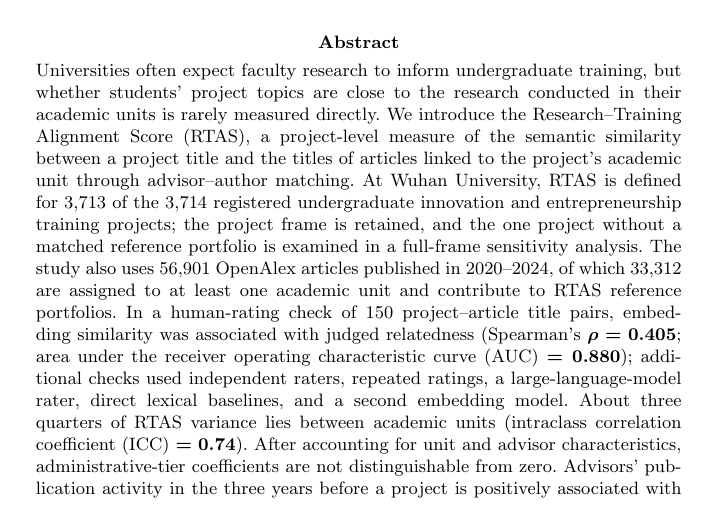
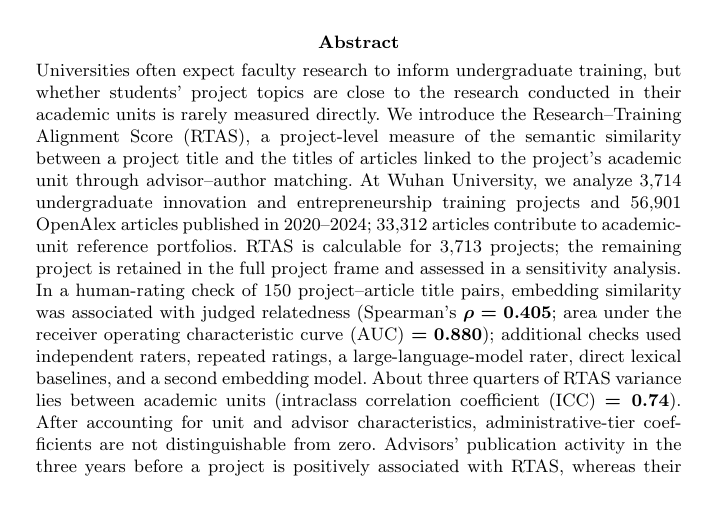
Before and after one commit to victoryangcw/RTAS-knowledge-diffusion, a LaTeX paper (manuscript/springer_submission/main.tex): part of page 1 of 38, cut so that both start at the same text. Compiled offline with pdfLaTeX.

Commit message:
Restore the abstract's natural presentation of the full study frame

```diff
--- a/manuscript/springer_submission/main.tex
+++ b/manuscript/springer_submission/main.tex
@@ -26,7 +26,7 @@
 \affil*[1]{\orgdiv{School of Remote Sensing and Information Engineering}, \orgname{Wuhan University}, \orgaddress{\city{Wuhan}, \state{Hubei}, \country{China}}}
 % Chengwu Yang ORCID is linked directly to the ORCID record.
 
-\abstract{Universities often expect faculty research to inform undergraduate training, but whether students' project topics are close to the research conducted in their academic units is rarely measured directly. We introduce the Research--Training Alignment Score (RTAS), a project-level measure of the semantic similarity between a project title and the titles of articles linked to the project's academic unit through advisor--author matching. At Wuhan University, RTAS is defined for 3,713 of the 3,714 registered undergraduate innovation and entrepreneurship training projects; the project frame is retained, and the one project without a matched reference portfolio is examined in a full-frame sensitivity analysis. The study also uses 56,901 OpenAlex articles published in 2020--2024, of which 33,312 are assigned to at least one academic unit and contribute to RTAS reference portfolios. In a human-rating check of 150 project--article title pairs, embedding similarity was associated with judged relatedness (Spearman's $\rho=0.405$; area under the receiver operating characteristic curve (AUC) $=0.880$); additional checks used independent raters, repeated ratings, a large-language-model rater, direct lexical baselines, and a second embedding model. About three quarters of RTAS variance lies between academic units (intraclass correlation coefficient (ICC) $=0.74$). After accounting for unit and advisor characteristics, administrative-tier coefficients are not distinguishable from zero. Advisors' publication activity in the three years before a project is positively associated with RTAS, whereas their previously observed supervisory load is negatively associated; both associations persist after the focal advisors' own papers are removed from the reference portfolios. National-level project allocation is concentrated (Gini $=0.746$) and shows year-to-year persistence (odds ratio (OR) $=2.06$), but projects linked to the top 5\% of advisors by national-project count show no clear alignment advantage (Cohen's $d=0.083$, $p=0.067$). Topic-prevalence patterns change when the article and project samples are balanced, and annual onset can be identified on both sides for only 29 of 886 topics. RTAS is intended to measure semantic proximity between project content and its surrounding research environment, not research quality, teaching effectiveness, or causal effects.}
+\abstract{Universities often expect faculty research to inform undergraduate training, but whether students' project topics are close to the research conducted in their academic units is rarely measured directly. We introduce the Research--Training Alignment Score (RTAS), a project-level measure of the semantic similarity between a project title and the titles of articles linked to the project's academic unit through advisor--author matching. At Wuhan University, we analyze 3,714 undergraduate innovation and entrepreneurship training projects and 56,901 OpenAlex articles published in 2020--2024; 33,312 articles contribute to academic-unit reference portfolios. RTAS is calculable for 3,713 projects; the remaining project is retained in the full project frame and assessed in a sensitivity analysis. In a human-rating check of 150 project--article title pairs, embedding similarity was associated with judged relatedness (Spearman's $\rho=0.405$; area under the receiver operating characteristic curve (AUC) $=0.880$); additional checks used independent raters, repeated ratings, a large-language-model rater, direct lexical baselines, and a second embedding model. About three quarters of RTAS variance lies between academic units (intraclass correlation coefficient (ICC) $=0.74$). After accounting for unit and advisor characteristics, administrative-tier coefficients are not distinguishable from zero. Advisors' publication activity in the three years before a project is positively associated with RTAS, whereas their previously observed supervisory load is negatively associated; both associations persist after the focal advisors' own papers are removed from the reference portfolios. National-level project allocation is concentrated (Gini $=0.746$) and shows year-to-year persistence (odds ratio (OR) $=2.06$), but projects linked to the top 5\% of advisors by national-project count show no clear alignment advantage (Cohen's $d=0.083$, $p=0.067$). Topic-prevalence patterns change when the article and project samples are balanced, and annual onset can be identified on both sides for only 29 of 886 topics. RTAS is intended to measure semantic proximity between project content and its surrounding research environment, not research quality, teaching effectiveness, or causal effects.}
 
 \keywords{research--training alignment; undergraduate innovation and entrepreneurship training; cross-lingual sentence embeddings; OpenAlex; multilevel modeling; research--teaching nexus}
 
```
